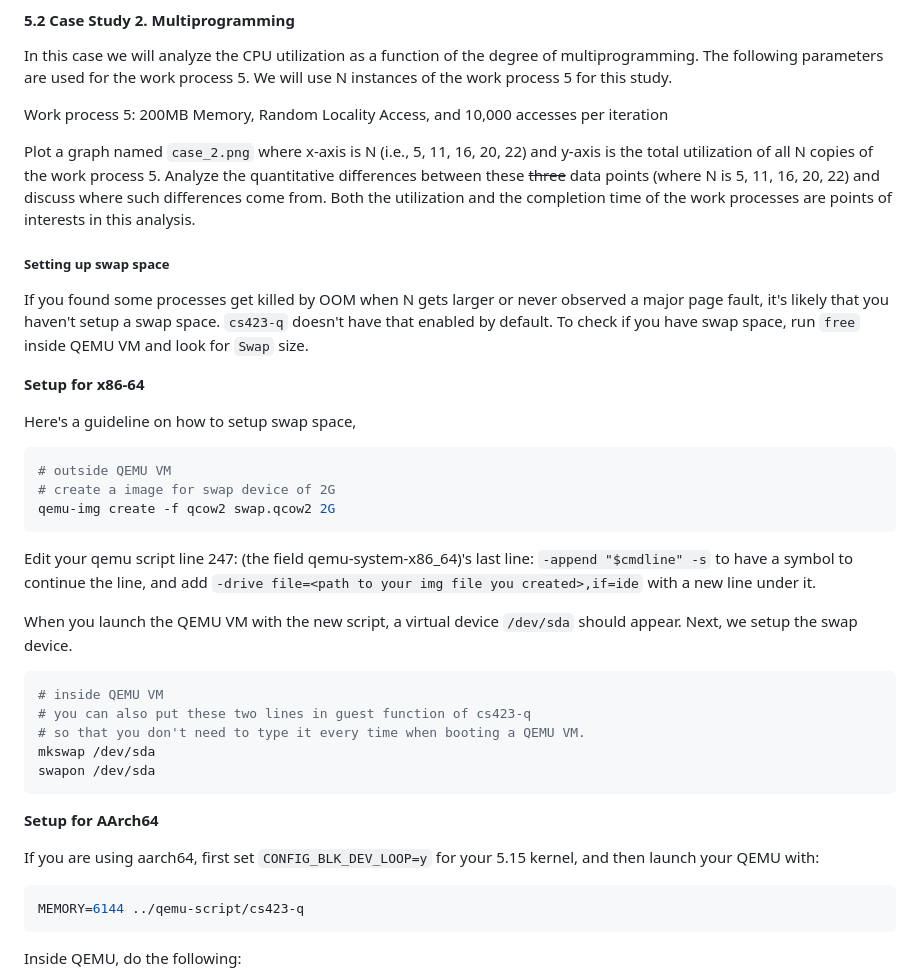
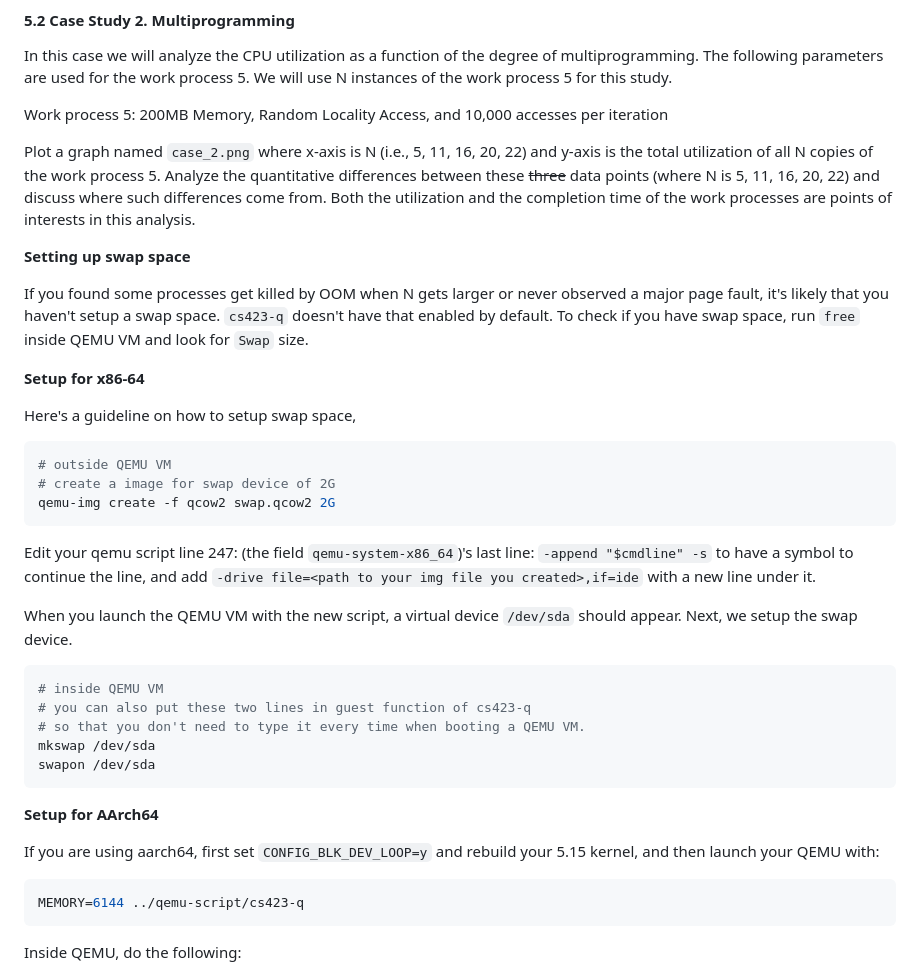
Before and after one commit to cs423-uiuc/cs423-uiuc.github.io, a Markdown page: fall24/mps/MP3.md, the part around the change. Rendered like a GitHub page.

Commit message:
MP3: nits
Signed-off-by: Jinghao Jia <jinghao7@illinois.edu>

````diff
--- a/fall24/mps/MP3.md
+++ b/fall24/mps/MP3.md
@@ -306,7 +306,8 @@ Analyze the quantitative differences between these ~~three~~ data points (where
 such differences come from. Both the utilization and the completion time of the work processes are points of interests
 in this analysis.
 
-##### Setting up swap space
+**Setting up swap space**
+
 If you found some processes get killed by OOM when N gets larger or never observed a major page fault,
     it's likely that you haven't setup a swap space.
 `cs423-q` doesn't have that enabled by default.
@@ -321,7 +322,7 @@ Here's a guideline on how to setup swap space,
 qemu-img create -f qcow2 swap.qcow2 2G
 ```
 
-Edit your qemu script line 247: (the field qemu-system-x86_64)'s last line: `-append "$cmdline" -s` to have a symbol to continue the line, and add `-drive file=<path to your img file you created>,if=ide` with a new line under it.
+Edit your qemu script line 247: (the field `qemu-system-x86_64`)'s last line: `-append "$cmdline" -s` to have a symbol to continue the line, and add `-drive file=<path to your img file you created>,if=ide` with a new line under it.
 
 When you launch the QEMU VM with the new script, a virtual device `/dev/sda` should appear.
 Next, we setup the swap device.
@@ -336,8 +337,8 @@ swapon /dev/sda
 
 **Setup for AArch64**
 
-If you are using aarch64, first set `CONFIG_BLK_DEV_LOOP=y` for your 5.15
-kernel, and then launch your QEMU with:
+If you are using aarch64, first set `CONFIG_BLK_DEV_LOOP=y` and rebuild your
+5.15 kernel, and then launch your QEMU with:
 
 ```bash
 MEMORY=6144 ../qemu-script/cs423-q
````
